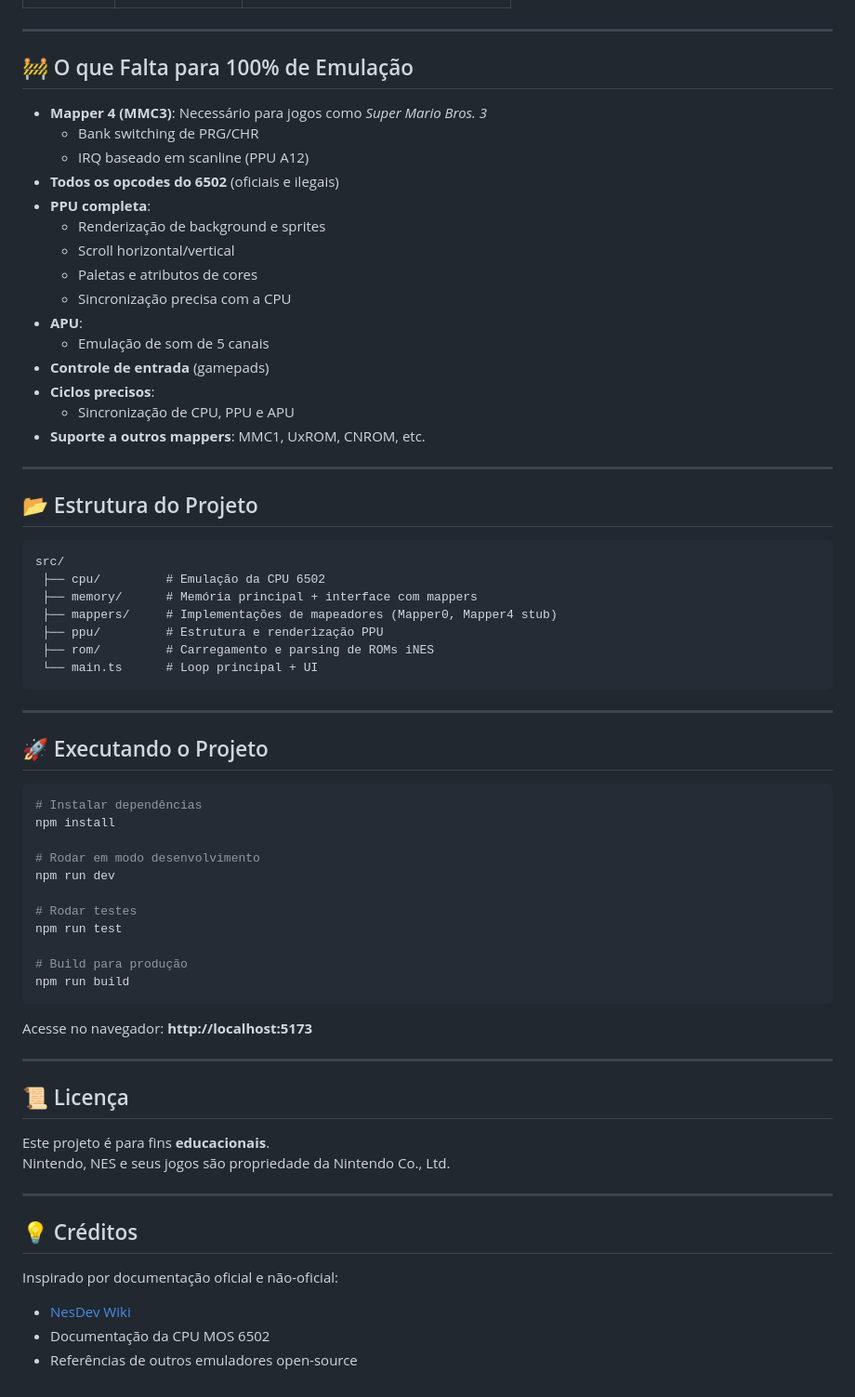
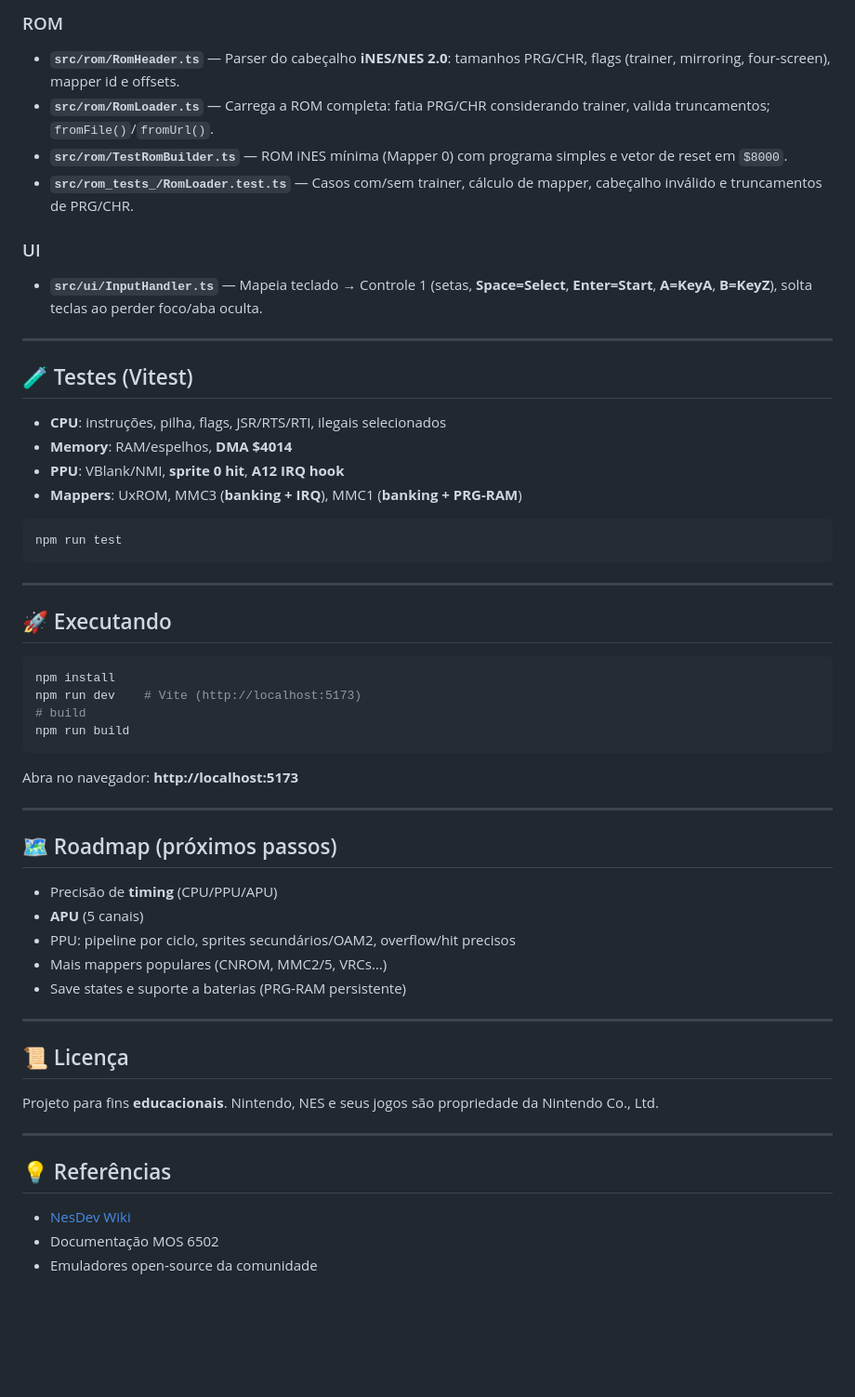
Before and after one commit to madrijkaard/rkd-emulator-nes, a Markdown page: README.md, the part around the change printed below. Shown: that part at 93% size. Rendered like a GitHub page; blank space fills up the shorter version.

````diff
--- a/README.md
+++ b/README.md
@@ -103,67 +106,56 @@ Foi o console que **revitalizou a indústria dos videogames** após a crise de 1
+### ROM
+- **`src/rom/RomHeader.ts`** — Parser do cabeçalho **iNES/NES 2.0**: tamanhos PRG/CHR, flags (trainer, mirroring, four-screen), mapper id e offsets.
+- **`src/rom/RomLoader.ts`** — Carrega a ROM completa: fatia PRG/CHR considerando trainer, valida truncamentos; `fromFile()`/`fromUrl()`.
+- **`src/rom/TestRomBuilder.ts`** — ROM iNES mínima (Mapper 0) com programa simples e vetor de reset em `$8000`.
+- **`src/rom_tests_/RomLoader.test.ts`** — Casos com/sem trainer, cálculo de mapper, cabeçalho inválido e truncamentos de PRG/CHR.
+
+### UI
+- **`src/ui/InputHandler.ts`** — Mapeia teclado → Controle 1 (setas, **Space=Select**, **Enter=Start**, **A=KeyA**, **B=KeyZ**), solta teclas ao perder foco/aba oculta.
 
 ---
 
-## 🚧 O que Falta para 100% de Emulação
+## 🧪 Testes (Vitest)
 
-- **Mapper 4 (MMC3)**: Necessário para jogos como *Super Mario Bros. 3*
-  - Bank switching de PRG/CHR
-  - IRQ baseado em scanline (PPU A12)
-- **Todos os opcodes do 6502** (oficiais e ilegais)
-- **PPU completa**:
-  - Renderização de background e sprites
-  - Scroll horizontal/vertical
-  - Paletas e atributos de cores
-  - Sincronização precisa com a CPU
-- **APU**:
-  - Emulação de som de 5 canais
-- **Controle de entrada** (gamepads)
-- **Ciclos precisos**:
-  - Sincronização de CPU, PPU e APU
-- **Suporte a outros mappers**: MMC1, UxROM, CNROM, etc.
+- **CPU**: instruções, pilha, flags, JSR/RTS/RTI, ilegais selecionados
+- **Memory**: RAM/espelhos, **DMA $4014**
+- **PPU**: VBlank/NMI, **sprite 0 hit**, **A12 IRQ hook**
+- **Mappers**: UxROM, MMC3 (**banking + IRQ**), MMC1 (**banking + PRG-RAM**)
 
----
-
-## 📂 Estrutura do Projeto
-```
-src/
- ├── cpu/         # Emulação da CPU 6502
- ├── memory/      # Memória principal + interface com mappers
- ├── mappers/     # Implementações de mapeadores (Mapper0, Mapper4 stub)
- ├── ppu/         # Estrutura e renderização PPU
- ├── rom/         # Carregamento e parsing de ROMs iNES
- └── main.ts      # Loop principal + UI
+```bash
+npm run test
 ```
 
 ---
 
-## 🚀 Executando o Projeto
+## 🚀 Executando
 
 ```bash
-# Instalar dependências
 npm install
-
-# Rodar em modo desenvolvimento
-npm run dev
-
-# Rodar testes
-npm run test
-
-# Build para produção
+npm run dev    # Vite (http://localhost:5173)
+# build
 npm run build
 ```
 
-Acesse no navegador: **http://localhost:5173**
+Abra no navegador: **http://localhost:5173**
+
+---
+
+## 🗺️ Roadmap (próximos passos)
+
+- Precisão de **timing** (CPU/PPU/APU)
+- **APU** (5 canais)
+- PPU: pipeline por ciclo, sprites secundários/OAM2, overflow/hit precisos
+- Mais mappers populares (CNROM, MMC2/5, VRCs…)
+- Save states e suporte a baterias (PRG-RAM persistente)
 
 ---
 
 ## 📜 Licença
-Este projeto é para fins **educacionais**.
-Nintendo, NES e seus jogos são propriedade da Nintendo Co., Ltd.
+Projeto para fins **educacionais**. Nintendo, NES e seus jogos são propriedade da Nintendo Co., Ltd.
 
 ---
 
-## 💡 Créditos
-Inspirado por documentação oficial e não-oficial:
+## 💡 Referências
 - [NesDev Wiki](https://www.nesdev.org/wiki/Nesdev_Wiki)
-- Documentação da CPU MOS 6502
-- Referências de outros emuladores open-source
+- Documentação MOS 6502
+- Emuladores open‑source da comunidade
````
Also changed, not shown: other parts of README.md (+73 -70 lines).
